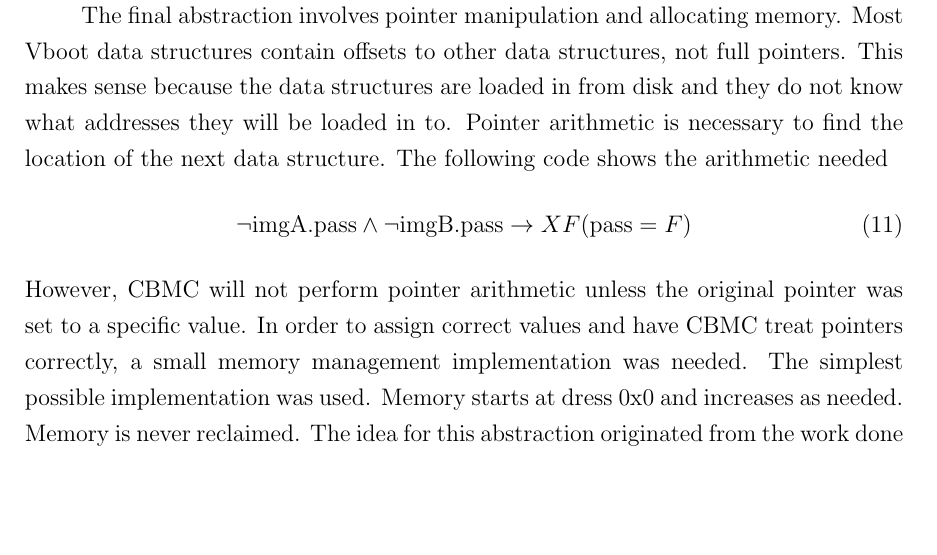
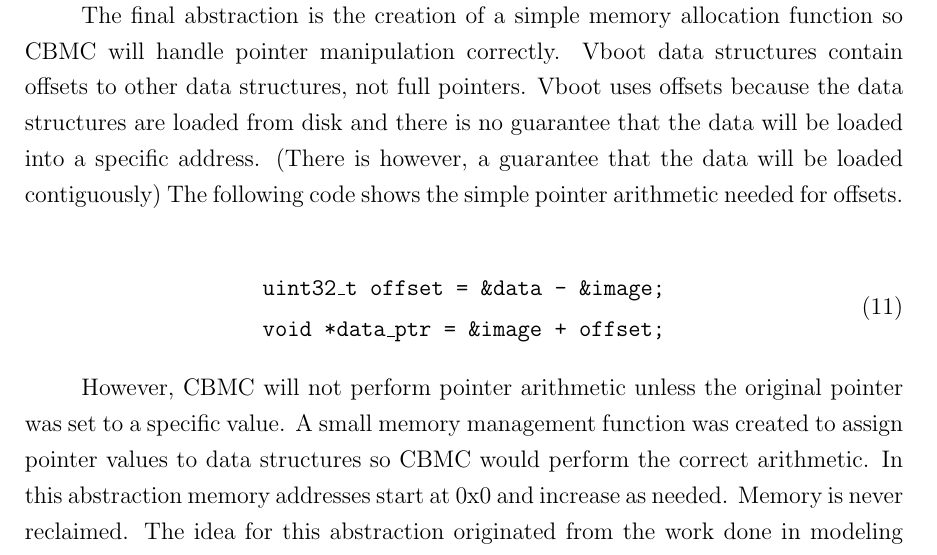
Before and after one commit to gilhooleyd/Verified-Boot-Senior-Thesis, a LaTeX document (sections/Verification.tex): part of page 7 of 11, cut at the place of the change, the shorter picture padded with empty space. Compiled offline with pdfLaTeX.

Commit message:
VERIF: Fixed Memory Abstraction Explanation

```diff
--- a/sections/Verification.tex
+++ b/sections/Verification.tex
@@ -263,22 +263,26 @@ counterexamples.
 This abstraction was taken from an earlier thesis that also performed Formal
 Verification~\cite{elane}.
 
-% TODO: Re-Write this
-The final abstraction involves pointer manipulation and allocating memory.
-Most Vboot data structures contain offsets to other data structures, not full
+The final abstraction is the creation of a simple memory allocation function so
+CBMC will handle pointer manipulation correctly.
+Vboot data structures contain offsets to other data structures, not full
 pointers.
-This makes sense because the data structures are loaded in from disk and they do
-not know what addresses they will be loaded in to.
-Pointer arithmetic is necessary to find the location of the next data structure.
-The following code shows the arithmetic needed
-% TODO: Write this
+Vboot uses offsets because the data structures are loaded from disk and there is
+no guarantee that the data will be loaded into a specific address.
+(There is however, a guarantee that the data will be loaded contiguously)
+The following code shows the simple pointer arithmetic needed for offsets.
+
 \begin{equation} \label{eq:ptr}
-    \lnot \text{imgA.pass} \land \lnot \text{imgB.pass} \to XF (\text{pass} = F)
+\begin{split}
+    \code{uint32\_t offset = \&data - \&image;} \\
+    \code{void *data\_ptr = \&image + offset;}
+\end{split}
 \end{equation}
+
 However, CBMC will not perform pointer arithmetic unless the original pointer
 was set to a specific value.
-In order to assign correct values and have CBMC treat pointers correctly, a
-small memory management implementation was needed.
-The simplest possible implementation was used.
-Memory starts at dress 0x0 and increases as needed. Memory is never reclaimed.
+A small memory management function was created to assign pointer values to data
+structures so CBMC would perform the correct arithmetic.
+In this abstraction memory addresses start at 0x0 and increase as needed.
+Memory is never reclaimed.
 The idea for this abstraction originated from the work done in modeling memory
```
Also changed, not shown: sections/Verification.tex (2 more changed lines).
